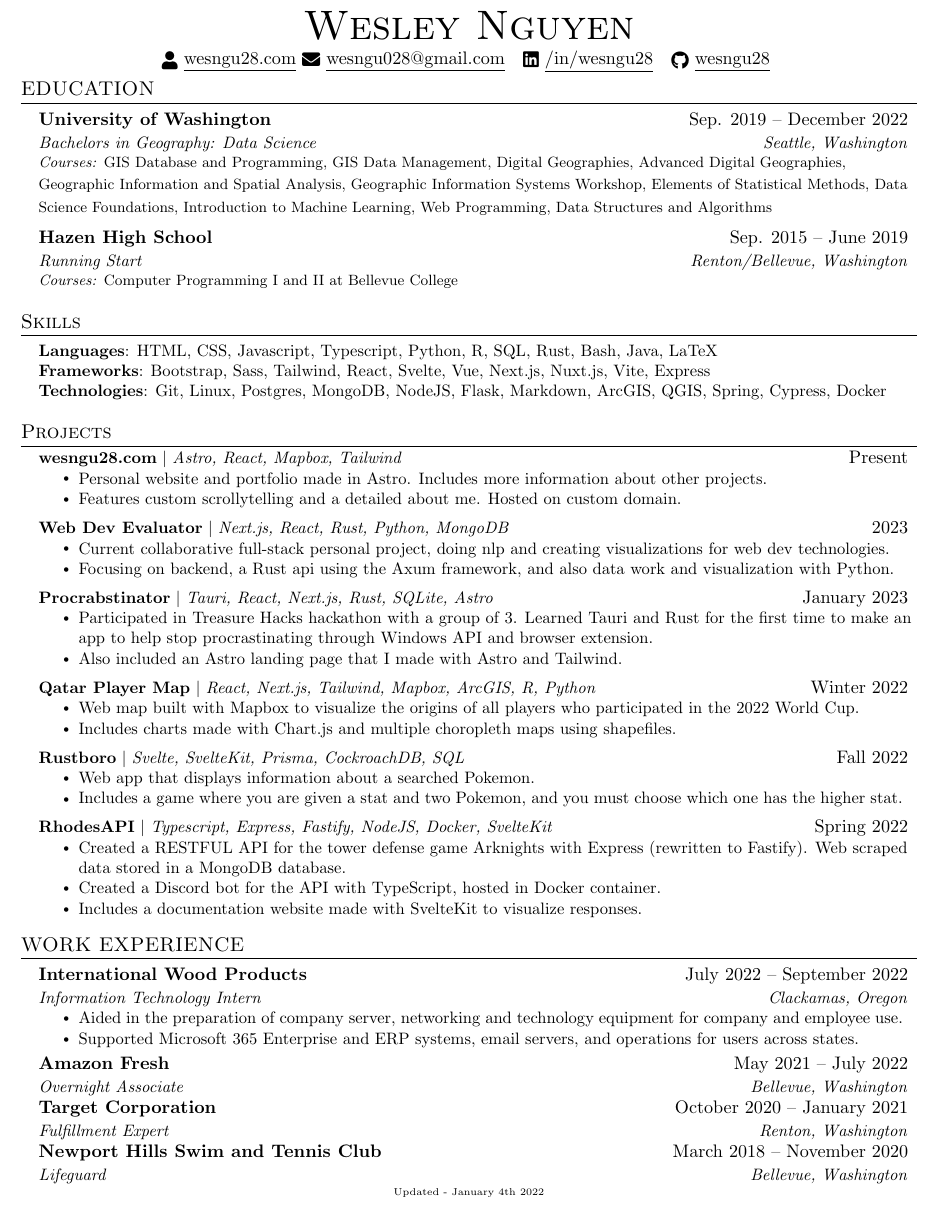
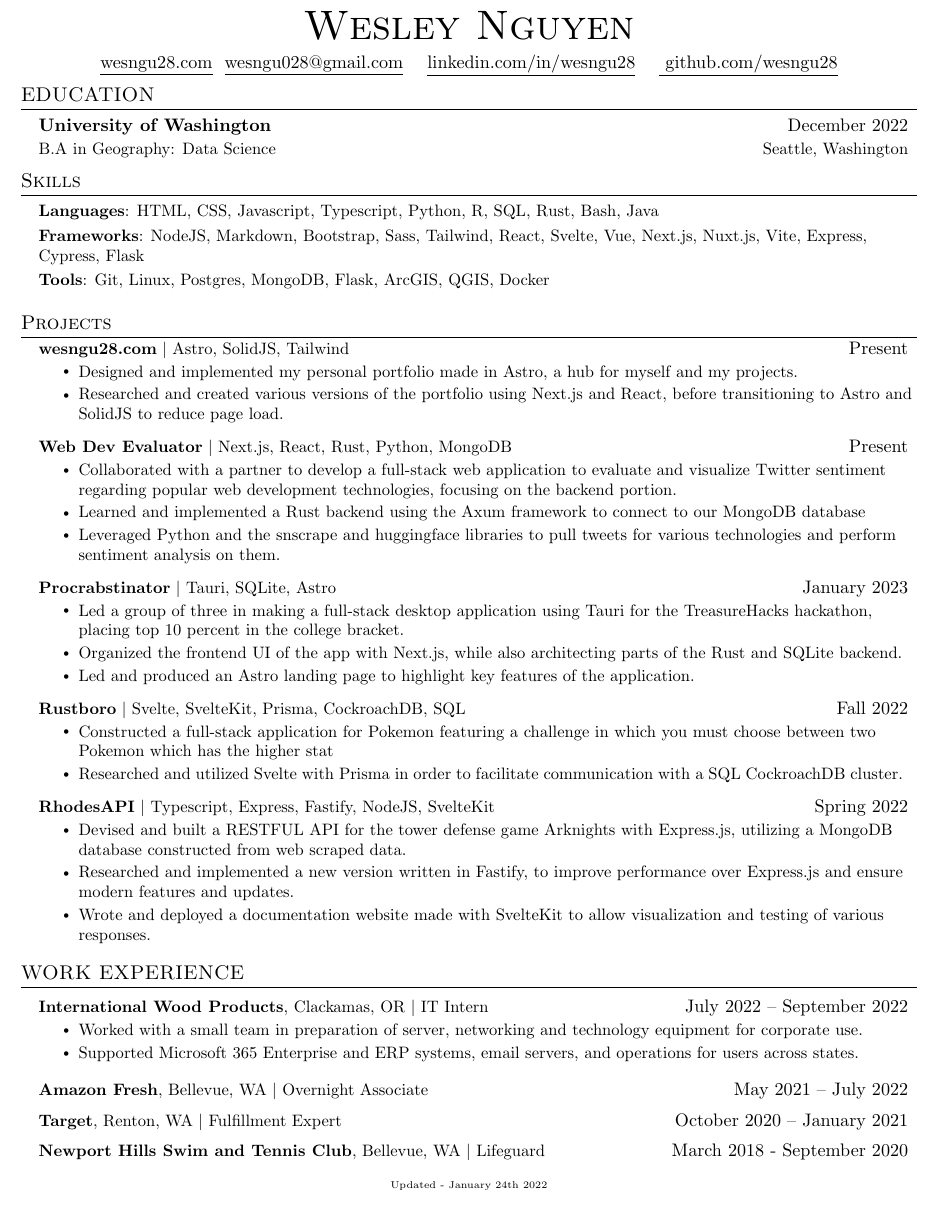
Before and after one commit to wesngu28/resume, a LaTeX CV (resume.tex): part of the page, cut so that both start at the same text. Compiled offline with pdfLaTeX.

Commit message:
1/24 update, gis/data version

```diff
--- a/resume.tex
+++ b/resume.tex
@@ -11,15 +11,11 @@
 \usepackage{latexsym}
 \usepackage[empty]{fullpage}
 \usepackage{titlesec}
-\usepackage{marvosym}
 \usepackage[usenames,dvipsnames]{color}
-\usepackage{verbatim}
 \usepackage{enumitem}
 \usepackage[hidelinks]{hyperref}
-\usepackage{fancyhdr}
 \usepackage[english]{babel}
 \usepackage{tabularx}
-\usepackage{fontawesome5}
 \usepackage{multicol}
 \setlength{\multicolsep}{-3.0pt}
 \setlength{\columnsep}{-1pt}
@@ -27,12 +23,6 @@
 
 
 %----------FONT OPTIONS----------
-
-\pagestyle{fancy}
-\fancyhf{} % clear all header and footer fields
-\fancyfoot{}
-\renewcommand{\headrulewidth}{0pt}
-\renewcommand{\footrulewidth}{0pt}
 
 % Adjust margins
 \addtolength{\oddsidemargin}{-0.5in}
@@ -67,7 +57,7 @@
   \vspace{-2pt}\item
     \begin{tabular*}{0.97\textwidth}[t]{l@{\extracolsep{\fill}}r}
       \textbf{#1} & #2 \\
-      \textit{\small#3} & \textit{\small #4} \\
+      {\small#3} & {\small #4} \\
     \end{tabular*}\vspace{-7pt}
 }
 
@@ -102,9 +92,9 @@
 %----------HEADING----------
 
 \begin{center}
-    {\Huge \scshape Wesley Nguyen} \\ \vspace{1pt}\href{https://wesngu28.com}{\raisebox{-0.2\height}\faUser\ \underline{wesngu28.com}} {\raisebox{-0.2\height}\faEnvelope\  \underline{wesngu028@gmail.com}} ~
-    \href{https://linkedin.com/in/wesngu28/}{\raisebox{-0.2\height}\faLinkedin\ \underline{/in/wesngu28}}  ~
-    \href{https://github.com/wesngu28}{\raisebox{-0.2\height}\faGithub\ \underline{wesngu28}}
+    {\Huge \scshape Wesley Nguyen} \\ \vspace{4pt}\href{https://wesngu28.com}{\raisebox{-0.2\height}\ \underline{wesngu28.com}} {\raisebox{-0.2\height}\  \underline{wesngu028@gmail.com}} ~
+    \href{https://linkedin.com/in/wesngu28/}{\raisebox{-0.2\height}\ \underline{linkedin.com/in/wesngu28}}  ~
+    \href{https://github.com/wesngu28}{\raisebox{-0.2\height}\ \underline{ github.com/wesngu28}}
     \vspace{-8pt}
 \end{center}
 
@@ -113,22 +103,19 @@
 \section{EDUCATION}
   \resumeSubHeadingListStart
     \resumeSubheading
-      {University of Washington}{Sep. 2019 -- December 2022}
-      {Bachelors in Geography: Data Science}{Seattle, Washington}
-      { \footnotesize{\newline{}\textit{{Courses:}} GIS Database and Programming, GIS Data Management, Digital Geographies, Advanced Digital Geographies, Geographic Information and Spatial Analysis, Geographic Information Systems Workshop, Elements of Statistical Methods, Data Science Foundations, Introduction to Machine Learning, Web Programming, Data Structures and Algorithms }}
-    \resumeSubheading
-      {Hazen High School}{Sep. 2015 -- June 2019}
-      {Running Start}{Renton/Bellevue, Washington}
-      { \footnotesize{\newline{}\textit{{Courses:}} Computer Programming I and II  at Bellevue College }}
+      {University of Washington}{December 2022}
+      {B.A in Geography: Data Science}{Seattle, Washington}
   \resumeSubHeadingListEnd
 
 %-----------PROGRAMMING SKILLS-----------
 \section{Skills}
  \begin{itemize}[leftmargin=0.15in, label={}]
     \small{\item{
-     \textbf{Languages}{: HTML, CSS, Javascript, Typescript, Python, R, SQL, Rust, Bash, Java, LaTeX} \\
-     \textbf{Frameworks}{: Bootstrap, Sass, Tailwind, React, Svelte, Vue, Next.js, Nuxt.js, Vite, Express} \\
-     \textbf{Technologies}{: Git, Linux, Postgres, MongoDB, NodeJS, Flask, Markdown, ArcGIS, QGIS, Spring, Cypress, Docker} \\
+     \textbf{Languages}{: HTML, CSS, Javascript, Typescript, Python, R, SQL, Rust, Bash, Java} \\
+     \vspace{3pt}
+     \textbf{Frameworks}{: NodeJS, Markdown, Bootstrap, Sass, Tailwind, React, Svelte, Vue, Next.js, Nuxt.js, Vite, Express, Cypress, Flask} \\
+     \vspace{3pt}
+     \textbf{Tools}{: Git, Linux, Postgres, MongoDB, Flask, ArcGIS, QGIS, Docker} \\
     }}
  \end{itemize}
 
@@ -136,72 +123,60 @@
     \vspace{-5pt}
     \resumeSubHeadingListStart
         \resumeProjectHeading
-          {\textbf{\href{https://wesngu28.com}{wesngu28.com}} $|$ \emph{Astro, React, Mapbox, Tailwind}}{Present}
+          {\textbf{\href{https://wesngu28.com}{wesngu28.com}} $|$ {Astro, SolidJS, Tailwind}}{Present}
           \resumeItemListStart
-            \resumeItem{Personal website and portfolio made in Astro. Includes more information about other projects.}
-            \resumeItem{Features custom scrollytelling and a detailed about me. Hosted on custom domain.}
+            \resumeItem{Designed and implemented my personal portfolio made in Astro, a hub for myself and my projects.}
+            \resumeItem{Researched and created various versions of the portfolio using Next.js and React, before transitioning to Astro and SolidJS to reduce page load.}
           \resumeItemListEnd
         \resumeProjectHeading
-          {\textbf{\href{https://github.com/kyleung1/WebDevEvaluator/}{Web Dev Evaluator}} $|$ \emph{Next.js, React, Rust, Python, MongoDB}}{2023}
+          {\textbf{\href{https://github.com/kyleung1/WebDevEvaluator/}{Web Dev Evaluator}} $|$ {Next.js, React, Rust, Python, MongoDB}}{Present}
           \resumeItemListStart
-            \resumeItem{Current collaborative full-stack personal project, doing nlp and creating visualizations for web dev technologies.}
-            \resumeItem{Focusing on backend, a Rust api using the Axum framework, and also data work and visualization with Python.}
+            \resumeItem{Collaborated with a partner to develop a full-stack web application to evaluate and visualize Twitter sentiment regarding popular web development technologies, focusing on the backend portion.}
+            \resumeItem{Learned and implemented a Rust backend using the Axum framework to connect to our MongoDB database }
+            \resumeItem{Leveraged Python and the snscrape and huggingface libraries to pull tweets for various technologies and perform sentiment analysis on them.}
           \resumeItemListEnd
         \resumeProjectHeading
-          {\textbf{\href{https://github.com/mistralton/procrabstinator/}{Procrabstinator}} $|$ \emph{Tauri, React, Next.js, Rust, SQLite, Astro}}{January 2023}
+          {\textbf{\href{https://github.com/mistralton/procrabstinator/}{Procrabstinator}} $|$ {Tauri, SQLite, Astro}}{January 2023}
           \resumeItemListStart
-            \resumeItem{Participated in Treasure Hacks hackathon with a group of 3. Learned Tauri and Rust for the first time to make an app to help stop procrastinating through Windows API and browser extension.}
-            \resumeItem{Also included an Astro landing page that I made with Astro and Tailwind.}
+            \resumeItem{Led a group of three in making a full-stack desktop application using Tauri for the TreasureHacks hackathon, placing top 10 percent in the college bracket.}
+            \resumeItem{Organized the frontend UI of the app with Next.js, while also architecting parts of the Rust and SQLite backend.}
+            \resumeItem{Led and produced an Astro landing page to highlight key features of the application.}
         \resumeItemListEnd
-        \resumeProjectHeading
-          {\textbf{\href{https://qatarwcplayers.vercel.app/}{Qatar Player Map}} $|$ \emph{React, Next.js, Tailwind, Mapbox, ArcGIS, R, Python}}{Winter 2022}
+      \resumeProjectHeading
+          {\textbf{\href{https://rustboro.vercel.app/}{Rustboro}} $|$ {Svelte, SvelteKit, Prisma, CockroachDB, SQL}}{Fall 2022}
           \resumeItemListStart
-            \resumeItem{Web map built with Mapbox to visualize the origins of all players who participated in the 2022 World Cup.}
-            \resumeItem{Includes charts made with Chart.js and multiple choropleth maps using shapefiles.}
-          \resumeItemListEnd
-      \resumeProjectHeading
-          {\textbf{\href{https://rustboro.vercel.app/}{Rustboro}} $|$ \emph{Svelte, SvelteKit, Prisma, CockroachDB, SQL}}{Fall 2022}
-          \resumeItemListStart
-            \resumeItem{Web app that displays information about a searched Pokemon.}
-            \resumeItem{Includes a game where you are given a stat and two Pokemon, and you must choose which one has the higher stat.}
+            \resumeItem{Constructed a full-stack application for Pokemon featuring a challenge in which you must choose between two Pokemon which has the higher stat}
+            \resumeItem{Researched and utilized Svelte with Prisma in order to facilitate communication with a SQL CockroachDB cluster.}
           \resumeItemListEnd
         \resumeProjectHeading
-          {\textbf{RhodesAPI} $|$ \emph{Typescript, Express, Fastify, NodeJS, Docker, SvelteKit}}{Spring 2022}
+          {\textbf{RhodesAPI} $|$ {Typescript, Express, Fastify, NodeJS, SvelteKit}}{Spring 2022}
           \resumeItemListStart
-            \resumeItem{Created a RESTFUL API for the tower defense game Arknights with Express (rewritten to Fastify). Web scraped data stored in a MongoDB database.}
-            \resumeItem{Created a Discord bot for the API with TypeScript, hosted in Docker container.}
-            \resumeItem{Includes a documentation website made with SvelteKit to visualize responses.}
+            \resumeItem{Devised and built a RESTFUL API for the tower defense game Arknights with Express.js, utilizing a MongoDB database constructed from web scraped data.}
+            \resumeItem{Researched and implemented a new version written in Fastify, to improve performance over Express.js and ensure modern features and updates.}
+            \resumeItem{Wrote and deployed a documentation website made with SvelteKit to allow visualization and testing of various responses.}
           \resumeItemListEnd
     \resumeSubHeadingListEnd
 
 %-----------EXPERIENCE-----------
 \section{WORK EXPERIENCE}
   \resumeSubHeadingListStart
-
-    \resumeSubheading
-      {International Wood Products}{July 2022 -- September 2022}
-      {Information Technology Intern}{Clackamas, Oregon}
+    \resumeProjectHeading
+      {\textbf{International Wood Products}, Clackamas, OR $|$ {IT Intern}}{July 2022 -- September 2022}
       \resumeItemListStart
-        \resumeItem{Aided in the preparation of company server, networking and technology equipment for company and employee use.}
+        \resumeItem{Worked with a small team in preparation of server, networking and technology equipment for corporate use.}
         \resumeItem{Supported Microsoft 365 Enterprise and ERP systems, email servers, and operations for users across states.}
-      \resumeItemListEnd
-
-    \resumeSubheading
-      {Amazon Fresh}{May 2021 -- July 2022}
-      {Overnight Associate}{Bellevue, Washington}
-
-    \resumeSubheading
-      {Target Corporation}{October 2020 -- January 2021}
-      {Fulfillment Expert}{Renton, Washington}
-
-    \resumeSubheading
-      {Newport Hills Swim and Tennis Club}{March 2018 -- November 2020}
-      {Lifeguard}{Bellevue, Washington}
+     \resumeItemListEnd \vspace{3pt}
+    \resumeProjectHeading
+      {\textbf{Amazon Fresh}, Bellevue, WA $|$ {Overnight Associate}}{May 2021 -- July 2022}\vspace{3pt}
+    \resumeProjectHeading
+      {\textbf{Target}, Renton, WA $|$ {Fulfillment Expert}}{October 2020 -- January 2021}\vspace{3pt}
+    \resumeProjectHeading
+      {\textbf{Newport Hills Swim and Tennis Club}, Bellevue, WA $|$ {Lifeguard}}{March 2018 - September 2020}
 
   \resumeSubHeadingListEnd
-
+\vspace{-6pt}
 \begin{center}
-    \tiny Updated - January 4th 2022
+    \tiny Updated - January 24th 2022
 \end{center}
 
 \end{document}
```
Also changed, not shown: GIS_and_Data_Analysis.pdf (added), Resume.pdf.
